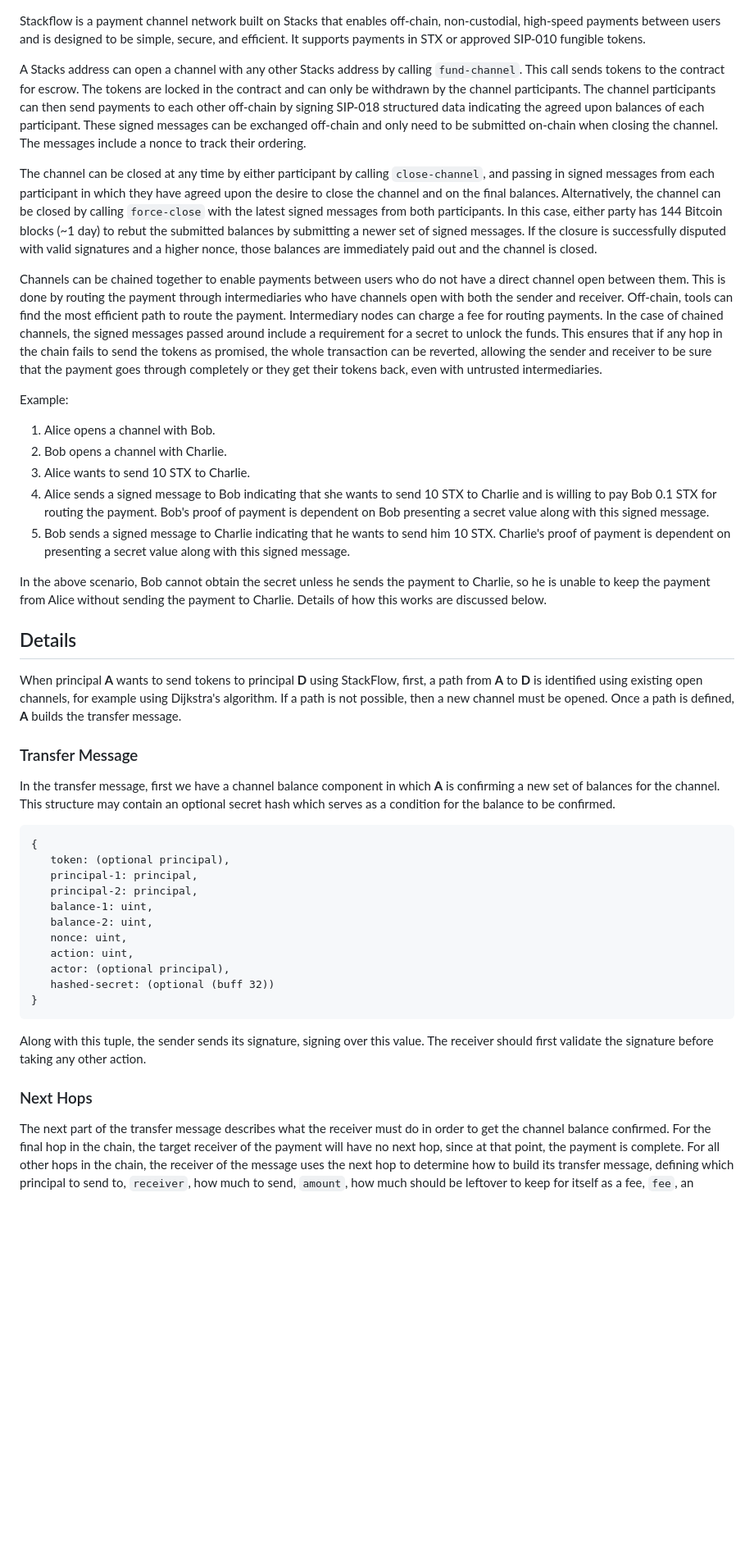
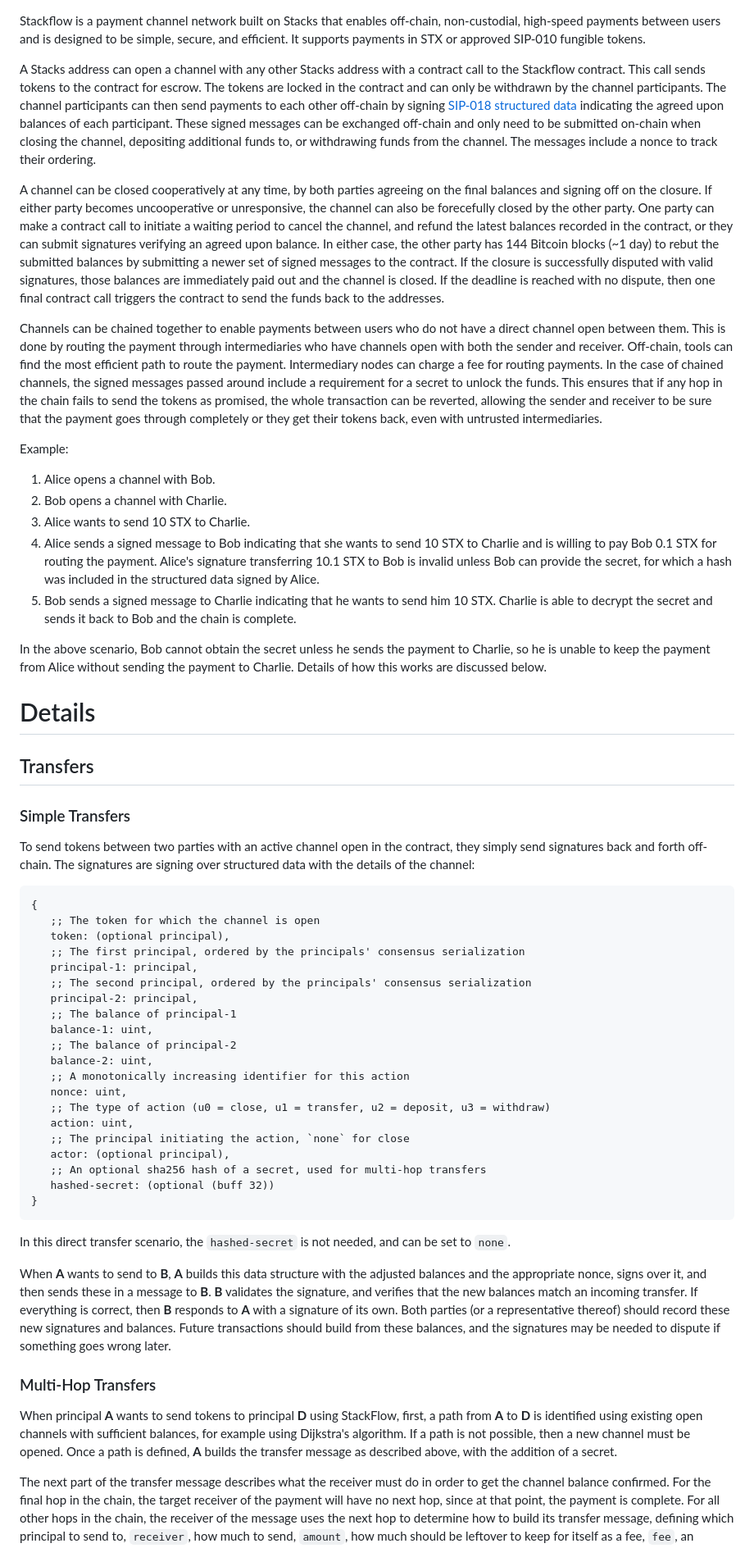
Before and after one commit to obycode/stackflow, a Markdown page: README.md, the part around the change printed below. Shown: that part at 82% size. GitHub-like rendering; blank space fills up the shorter version.

Commit message:
docs: improvements to README

````diff
--- a/README.md
+++ b/README.md
@@ -3,24 +3,29 @@ non-custodial, high-speed payments between users and is designed to be simple,
 secure, and efficient. It supports payments in STX or approved SIP-010 fungible
 tokens.
 
-A Stacks address can open a channel with any other Stacks address by calling
-`fund-channel`. This call sends tokens to the contract for escrow. The tokens
-are locked in the contract and can only be withdrawn by the channel
-participants. The channel participants can then send payments to each other
-off-chain by signing SIP-018 structured data indicating the agreed upon balances
-of each participant. These signed messages can be exchanged off-chain and only
-need to be submitted on-chain when closing the channel. The messages include a
-nonce to track their ordering.
+A Stacks address can open a channel with any other Stacks address with a
+contract call to the Stackflow contract. This call sends tokens to the contract
+for escrow. The tokens are locked in the contract and can only be withdrawn by
+the channel participants. The channel participants can then send payments to
+each other off-chain by signing
+[SIP-018 structured data](https://github.com/stacksgov/sips/blob/main/sips/sip-018/sip-018-signed-structured-data.md)
+indicating the agreed upon balances of each participant. These signed messages
+can be exchanged off-chain and only need to be submitted on-chain when closing
+the channel, depositing additional funds to, or withdrawing funds from the
+channel. The messages include a nonce to track their ordering.
 
-The channel can be closed at any time by either participant by calling
-`close-channel`, and passing in signed messages from each participant in which
-they have agreed upon the desire to close the channel and on the final balances.
-Alternatively, the channel can be closed by calling `force-close` with the
-latest signed messages from both participants. In this case, either party has
-144 Bitcoin blocks (~1 day) to rebut the submitted balances by submitting a
-newer set of signed messages. If the closure is successfully disputed with valid
-signatures and a higher nonce, those balances are immediately paid out and the
-channel is closed.
+A channel can be closed cooperatively at any time, by both parties agreeing on
+the final balances and signing off on the closure. If either party becomes
+uncooperative or unresponsive, the channel can also be forecefully closed by the
+other party. One party can make a contract call to initiate a waiting period to
+cancel the channel, and refund the latest balances recorded in the contract, or
+they can submit signatures verifying an agreed upon balance. In either case, the
+other party has 144 Bitcoin blocks (~1 day) to rebut the submitted balances by
+submitting a newer set of signed messages to the contract. If the closure is
+successfully disputed with valid signatures, those balances are immediately paid
+out and the channel is closed. If the deadline is reached with no dispute, then
+one final contract call triggers the contract to send the funds back to the
+addresses.
 
 Channels can be chained together to enable payments between users who do not
 have a direct channel open between them. This is done by routing the payment
@@ -39,50 +44,69 @@ Example:
 2. Bob opens a channel with Charlie.
 3. Alice wants to send 10 STX to Charlie.
 4. Alice sends a signed message to Bob indicating that she wants to send 10 STX
-   to Charlie and is willing to pay Bob 0.1 STX for routing the payment. Bob's
-   proof of payment is dependent on Bob presenting a secret value along with
-   this signed message.
+   to Charlie and is willing to pay Bob 0.1 STX for routing the payment. Alice's
+   signature transferring 10.1 STX to Bob is invalid unless Bob can provide the
+   secret, for which a hash was included in the structured data signed by Alice.
 5. Bob sends a signed message to Charlie indicating that he wants to send him 10
-   STX. Charlie's proof of payment is dependent on presenting a secret value
-   along with this signed message.
+   STX. Charlie is able to decrypt the secret and sends it back to Bob and the
+   chain is complete.
 
 In the above scenario, Bob cannot obtain the secret unless he sends the payment
 to Charlie, so he is unable to keep the payment from Alice without sending the
 payment to Charlie. Details of how this works are discussed below.
 
-## Details
+# Details
 
-When principal **A** wants to send tokens to principal **D** using StackFlow,
-first, a path from **A** to **D** is identified using existing open channels,
-for example using Dijkstra's algorithm. If a path is not possible, then a new
-channel must be opened. Once a path is defined, **A** builds the transfer
-message.
+## Transfers
 
-### Transfer Message
+### Simple Transfers
 
-In the transfer message, first we have a channel balance component in which
-**A** is confirming a new set of balances for the channel. This structure may
-contain an optional secret hash which serves as a condition for the balance to
-be confirmed.
+To send tokens between two parties with an active channel open in the contract,
+they simply send signatures back and forth off-chain. The signatures are signing
+over structured data with the details of the channel:
 
 ```clarity
 {
+   ;; The token for which the channel is open
    token: (optional principal),
+   ;; The first principal, ordered by the principals' consensus serialization
    principal-1: principal,
+   ;; The second principal, ordered by the principals' consensus serialization
    principal-2: principal,
+   ;; The balance of principal-1
    balance-1: uint,
+   ;; The balance of principal-2
    balance-2: uint,
+   ;; A monotonically increasing identifier for this action
    nonce: uint,
+   ;; The type of action (u0 = close, u1 = transfer, u2 = deposit, u3 = withdraw)
    action: uint,
+   ;; The principal initiating the action, `none` for close
    actor: (optional principal),
+   ;; An optional sha256 hash of a secret, used for multi-hop transfers
    hashed-secret: (optional (buff 32))
 }
 ```
 
-Along with this tuple, the sender sends its signature, signing over this value.
-The receiver should first validate the signature before taking any other action.
+In this direct transfer scenario, the `hashed-secret` is not needed, and can be
+set to `none`.
 
-### Next Hops
+When **A** wants to send to **B**, **A** builds this data structure with the
+adjusted balances and the appropriate nonce, signs over it, and then sends these
+in a message to **B**. **B** validates the signature, and verifies that the new
+balances match an incoming transfer. If everything is correct, then **B**
+responds to **A** with a signature of its own. Both parties (or a representative
+thereof) should record these new signatures and balances. Future transactions
+should build from these balances, and the signatures may be needed to dispute if
+something goes wrong later.
+
+### Multi-Hop Transfers
+
+When principal **A** wants to send tokens to principal **D** using StackFlow,
+first, a path from **A** to **D** is identified using existing open channels
+with sufficient balances, for example using Dijkstra's algorithm. If a path is
+not possible, then a new channel must be opened. Once a path is defined, **A**
+builds the transfer message as described above, with the addition of a secret.
 
 The next part of the transfer message describes what the receiver must do in
 order to get the channel balance confirmed. For the final hop in the chain, the
````
Also changed, not shown: other parts of README.md (+19 -8 lines).
